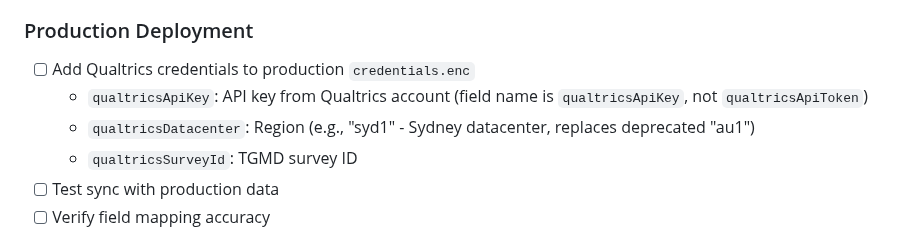
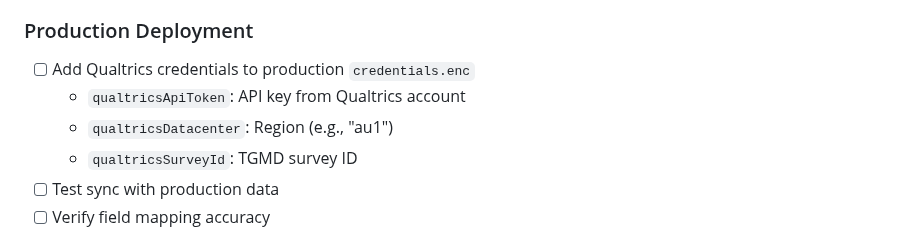
Before and after one commit to herman925/4Set-Server, a Markdown page: IMPLEMENTATION_SUMMARY.md, the part around the change. Drawn GitHub-style.

Commit message:
Revert changes to IMPLEMENTATION_SUMMARY.md as requested
Co-authored-by: herman925 <65190774+herman925@users.noreply.github.com>

```diff
--- a/IMPLEMENTATION_SUMMARY.md
+++ b/IMPLEMENTATION_SUMMARY.md
@@ -358,8 +358,8 @@ Required with production credentials:
 
 ### Production Deployment
 - [ ] Add Qualtrics credentials to production `credentials.enc`
-  - `qualtricsApiKey`: API key from Qualtrics account (field name is `qualtricsApiKey`, not `qualtricsApiToken`)
-  - `qualtricsDatacenter`: Region (e.g., "syd1" - Sydney datacenter, replaces deprecated "au1")
+  - `qualtricsApiToken`: API key from Qualtrics account
+  - `qualtricsDatacenter`: Region (e.g., "au1")
   - `qualtricsSurveyId`: TGMD survey ID
 - [ ] Test sync with production data
 - [ ] Verify field mapping accuracy
```
